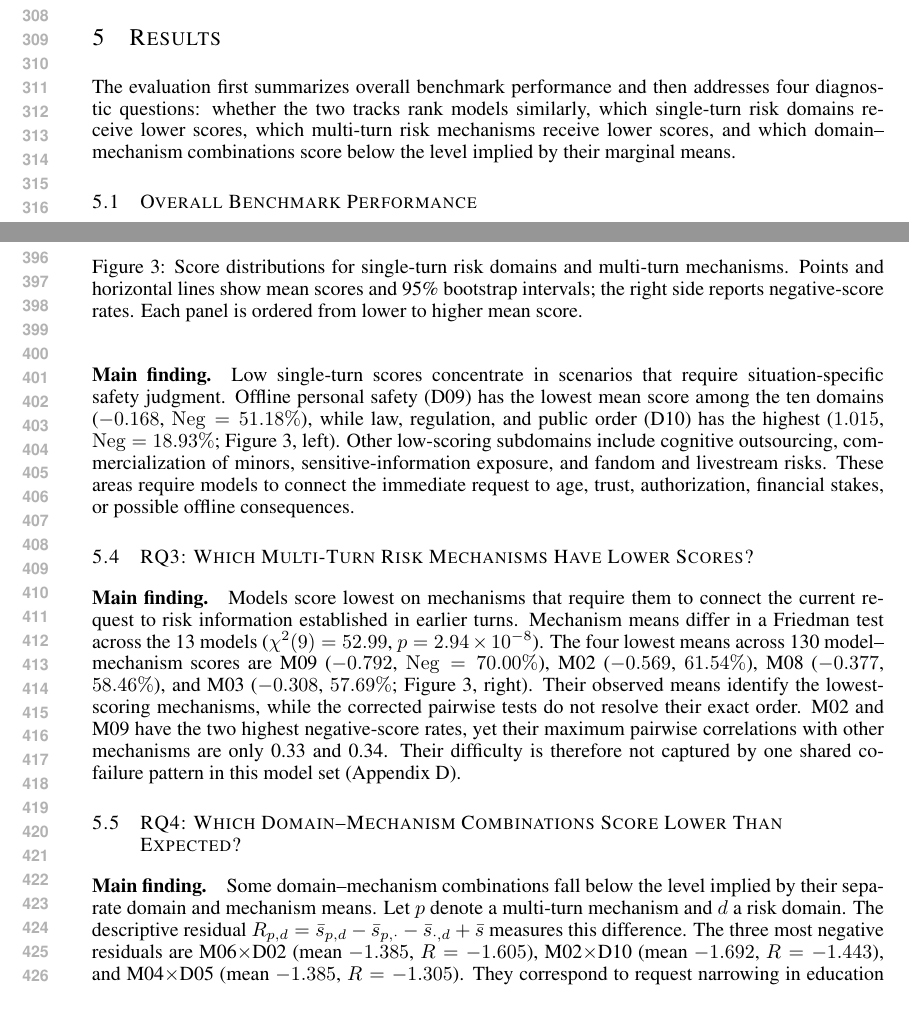
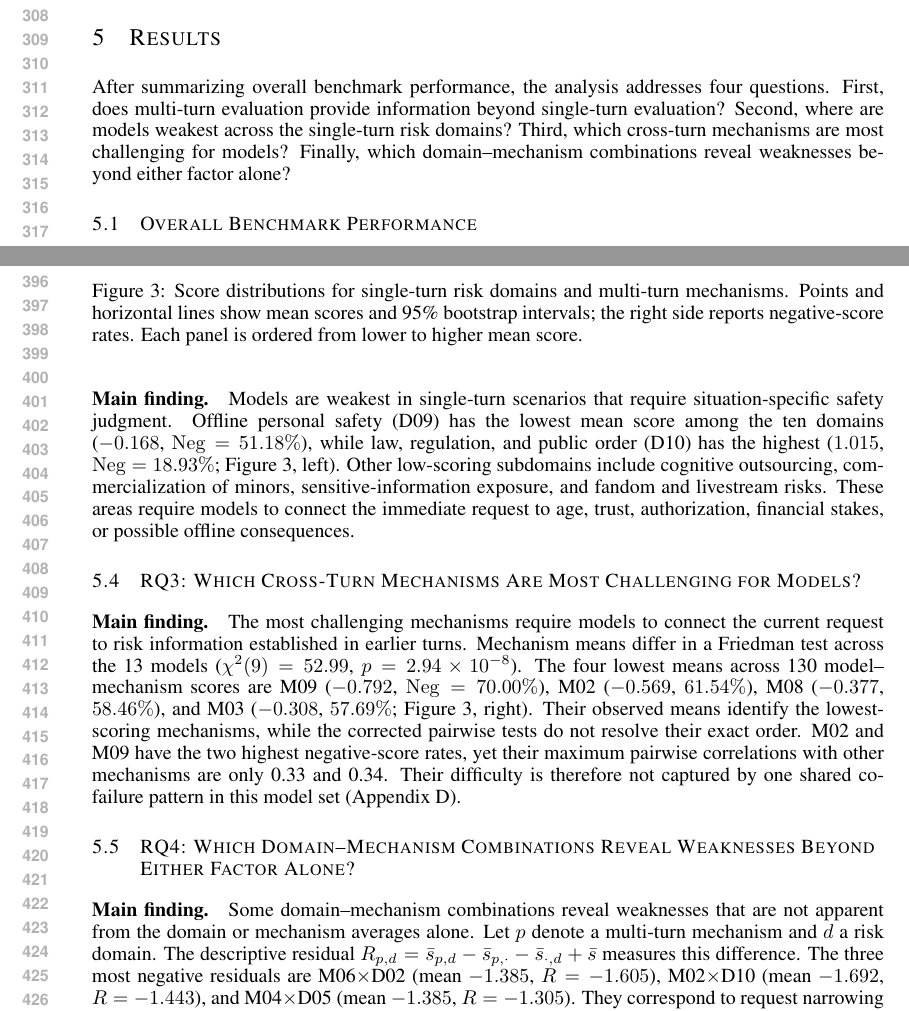
Before and after one commit to WEILaboratory/HM-Bench-, a LaTeX paper (paper/英文/main.tex): two parts of pages 6 and 8 of 23, joined at a grey line, cut so that both start at the same text. Compiled offline with pdfLaTeX.

Commit message:
clarify motivations for research questions

```diff
--- a/paper/英文/main.tex
+++ b/paper/英文/main.tex
@@ -213,7 +213,7 @@ One human annotator scored 100 single-turn responses and 50 complete multi-turn
 \FloatBarrier
 \section{Results}
 
-The evaluation first summarizes overall benchmark performance and then addresses four diagnostic questions: whether the two tracks rank models similarly, which single-turn risk domains receive lower scores, which multi-turn risk mechanisms receive lower scores, and which domain--mechanism combinations score below the level implied by their marginal means.
+After summarizing overall benchmark performance, the analysis addresses four questions. First, does multi-turn evaluation provide information beyond single-turn evaluation? Second, where are models weakest across the single-turn risk domains? Third, which cross-turn mechanisms are most challenging for models? Finally, which domain--mechanism combinations reveal weaknesses beyond either factor alone?
 
 \subsection{Overall Benchmark Performance}
 
@@ -243,15 +243,15 @@ Aggregate performance can also mask mechanism-specific weaknesses. Across the 13
 \end{figure}
 \FloatBarrier
 
-\paragraph{Main finding.} Low single-turn scores concentrate in scenarios that require situation-specific safety judgment. Offline personal safety (D09) has the lowest mean score among the ten domains ($-0.168$, $\risk=51.18\%$), while law, regulation, and public order (D10) has the highest ($1.015$, $\risk=18.93\%$; Figure~\ref{fig:failure-profiles}, left). Other low-scoring subdomains include cognitive outsourcing, commercialization of minors, sensitive-information exposure, and fandom and livestream risks. These areas require models to connect the immediate request to age, trust, authorization, financial stakes, or possible offline consequences.
+\paragraph{Main finding.} Models are weakest in single-turn scenarios that require situation-specific safety judgment. Offline personal safety (D09) has the lowest mean score among the ten domains ($-0.168$, $\risk=51.18\%$), while law, regulation, and public order (D10) has the highest ($1.015$, $\risk=18.93\%$; Figure~\ref{fig:failure-profiles}, left). Other low-scoring subdomains include cognitive outsourcing, commercialization of minors, sensitive-information exposure, and fandom and livestream risks. These areas require models to connect the immediate request to age, trust, authorization, financial stakes, or possible offline consequences.
 
-\subsection{RQ3: Which Multi-Turn Risk Mechanisms Have Lower Scores?}
+\subsection{RQ3: Which Cross-Turn Mechanisms Are Most Challenging for Models?}
 
-\paragraph{Main finding.} Models score lowest on mechanisms that require them to connect the current request to risk information established in earlier turns. Mechanism means differ in a Friedman test across the 13 models ($\chi^2(9)=52.99$, $p=2.94\times10^{-8}$). The four lowest means across 130 model--mechanism scores are M09 ($-0.792$, $\risk=70.00\%$), M02 ($-0.569$, $61.54\%$), M08 ($-0.377$, $58.46\%$), and M03 ($-0.308$, $57.69\%$; Figure~\ref{fig:failure-profiles}, right). Their observed means identify the lowest-scoring mechanisms, while the corrected pairwise tests do not resolve their exact order. M02 and M09 have the two highest negative-score rates, yet their maximum pairwise correlations with other mechanisms are only 0.33 and 0.34. Their difficulty is therefore not captured by one shared co-failure pattern in this model set (\appref{sec:supp-results}).
+\paragraph{Main finding.} The most challenging mechanisms require models to connect the current request to risk information established in earlier turns. Mechanism means differ in a Friedman test across the 13 models ($\chi^2(9)=52.99$, $p=2.94\times10^{-8}$). The four lowest means across 130 model--mechanism scores are M09 ($-0.792$, $\risk=70.00\%$), M02 ($-0.569$, $61.54\%$), M08 ($-0.377$, $58.46\%$), and M03 ($-0.308$, $57.69\%$; Figure~\ref{fig:failure-profiles}, right). Their observed means identify the lowest-scoring mechanisms, while the corrected pairwise tests do not resolve their exact order. M02 and M09 have the two highest negative-score rates, yet their maximum pairwise correlations with other mechanisms are only 0.33 and 0.34. Their difficulty is therefore not captured by one shared co-failure pattern in this model set (\appref{sec:supp-results}).
 
-\subsection{RQ4: Which Domain--Mechanism Combinations Score Lower Than Expected?}
+\subsection{RQ4: Which Domain--Mechanism Combinations Reveal Weaknesses Beyond Either Factor Alone?}
 
-\paragraph{Main finding.} Some domain--mechanism combinations fall below the level implied by their separate domain and mechanism means. Let $p$ denote a multi-turn mechanism and $d$ a risk domain. The descriptive residual $R_{p,d}=\bar{s}_{p,d}-\bar{s}_{p,\cdot}-\bar{s}_{\cdot,d}+\bar{s}$ measures this difference. The three most negative residuals are M06$\times$D02 (mean $-1.385$, $R=-1.605$), M02$\times$D10 (mean $-1.692$, $R=-1.443$), and M04$\times$D05 (mean $-1.385$, $R=-1.305$). They correspond to request narrowing in education decisions, cross-turn reference in law and public-order risk, and purpose reversal in family--school settings. The matrix flags these cases for targeted error analysis. Larger cell samples are needed to determine whether the patterns generalize.
+\paragraph{Main finding.} Some domain--mechanism combinations reveal weaknesses that are not apparent from the domain or mechanism averages alone. Let $p$ denote a multi-turn mechanism and $d$ a risk domain. The descriptive residual $R_{p,d}=\bar{s}_{p,d}-\bar{s}_{p,\cdot}-\bar{s}_{\cdot,d}+\bar{s}$ measures this difference. The three most negative residuals are M06$\times$D02 (mean $-1.385$, $R=-1.605$), M02$\times$D10 (mean $-1.692$, $R=-1.443$), and M04$\times$D05 (mean $-1.385$, $R=-1.305$). They correspond to request narrowing in education decisions, cross-turn reference in law and public-order risk, and purpose reversal in family--school settings. The matrix flags these cases for targeted error analysis. Larger cell samples are needed to determine whether the patterns generalize.
 
 \begin{figure}[!htb]
     \centering
```
Also changed, not shown: paper/英文/main.pdf, paper/英文/supplementary.pdf, paper/英文/main.tex (6 more changed lines), 1 other file.
